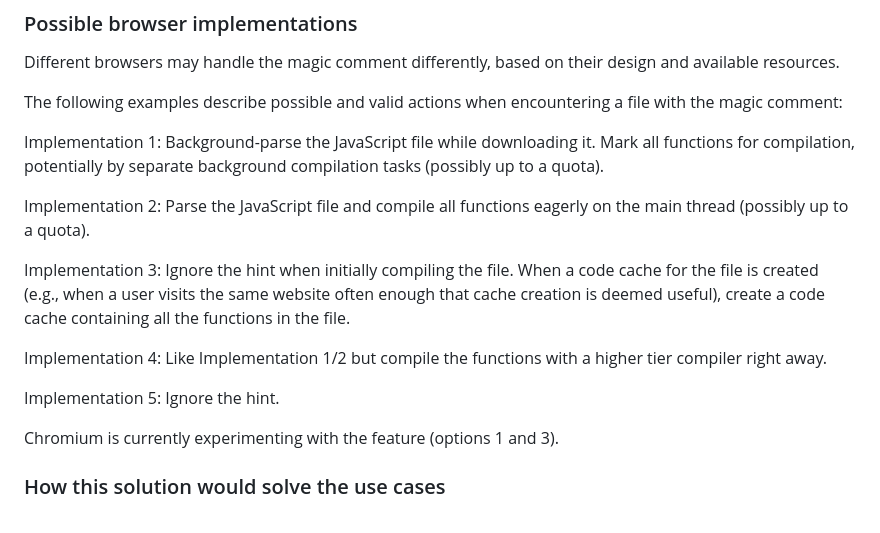
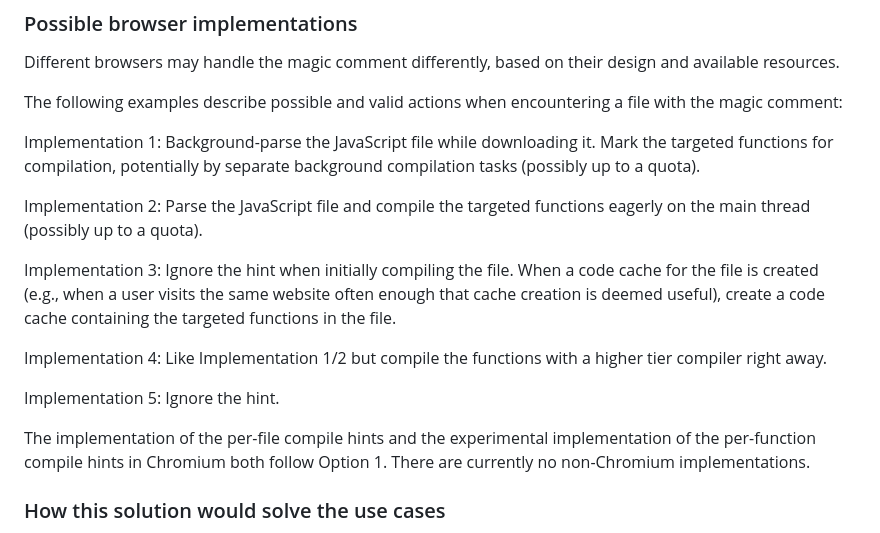
Before and after one commit to WICG/explicit-javascript-compile-hints-file-based, a Markdown page: README.md, the part around the change. Rendered like a GitHub page.

```diff
--- a/README.md
+++ b/README.md
@@ -147,17 +147,17 @@ Different browsers may handle the magic comment differently, based on their desi
 
 The following examples describe possible and valid actions when encountering a file with the magic comment:
 
-Implementation 1: Background-parse the JavaScript file while downloading it. Mark all functions for compilation, potentially by separate background compilation tasks (possibly up to a quota).
+Implementation 1: Background-parse the JavaScript file while downloading it. Mark the targeted functions for compilation, potentially by separate background compilation tasks (possibly up to a quota).
 
-Implementation 2: Parse the JavaScript file and compile all functions eagerly on the main thread (possibly up to a quota).
+Implementation 2: Parse the JavaScript file and compile the targeted functions eagerly on the main thread (possibly up to a quota).
 
-Implementation 3: Ignore the hint when initially compiling the file. When a code cache for the file is created (e.g., when a user visits the same website often enough that cache creation is deemed useful), create a code cache containing all the functions in the file.
+Implementation 3: Ignore the hint when initially compiling the file. When a code cache for the file is created (e.g., when a user visits the same website often enough that cache creation is deemed useful), create a code cache containing the targeted functions in the file.
 
 Implementation 4: Like Implementation 1/2 but compile the functions with a higher tier compiler right away.
 
 Implementation 5: Ignore the hint.
 
-Chromium is currently experimenting with the feature (options 1 and 3).
+The implementation of the per-file compile hints and the experimental implementation of the per-function compile hints in Chromium both follow Option 1. There are currently no non-Chromium implementations.
 
 ### How this solution would solve the use cases
 
```
